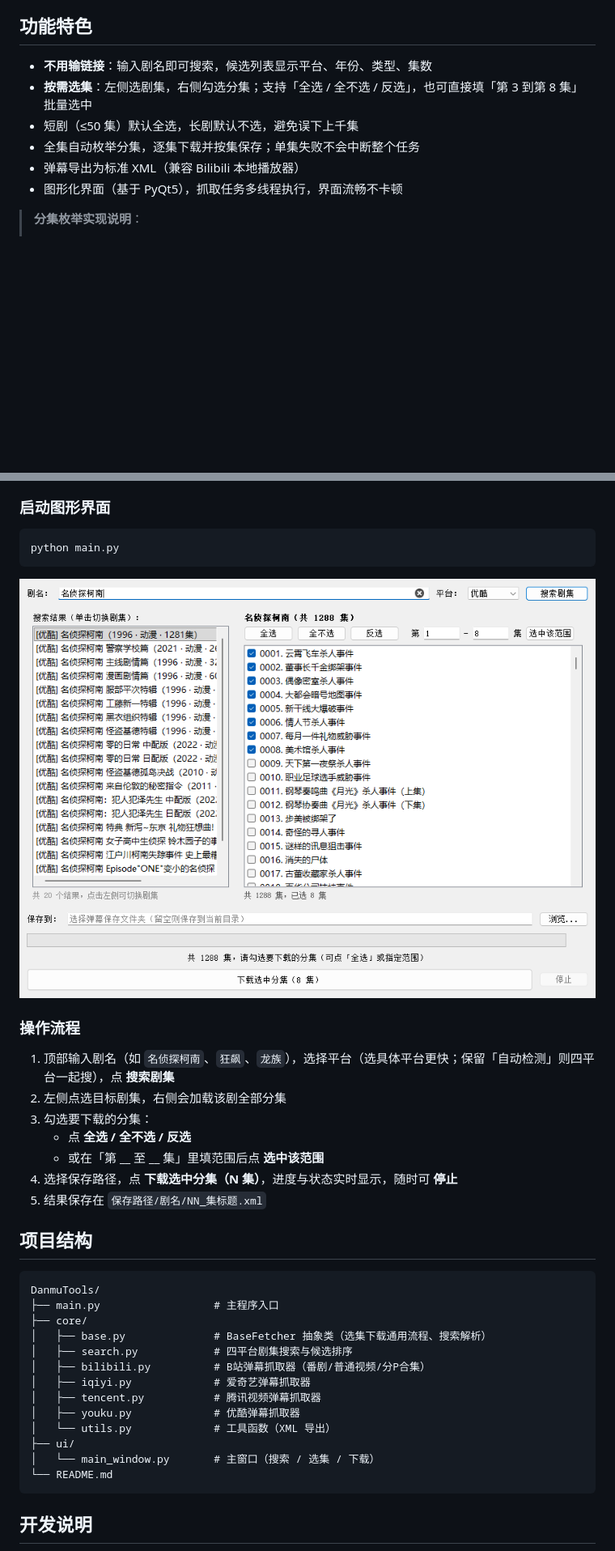
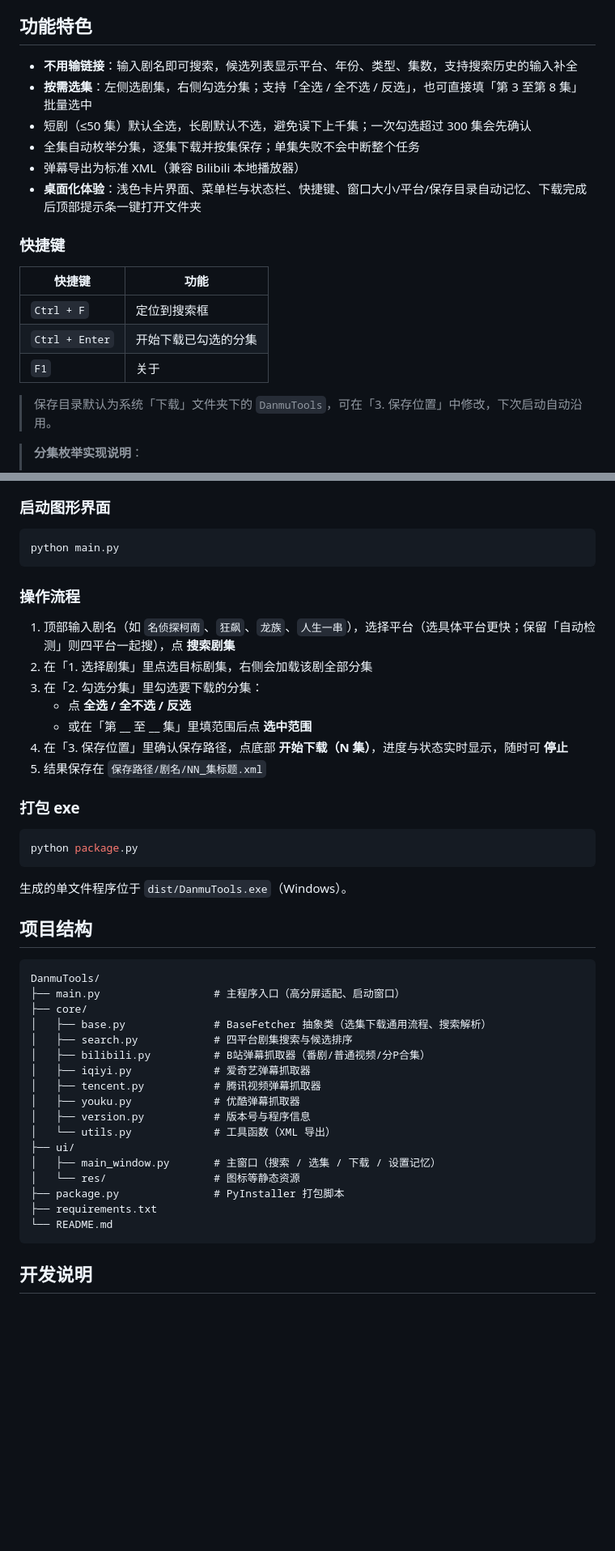
Before and after one commit to Hamlin-Xu/DanmuTools, a Markdown page: README.md, 2 parts joined by grey strips. Shown at 81% size. GitHub-like rendering; pictures changed too: docs/screenshot.png; blank space fills up the shorter version.

````diff
--- a/README.md
+++ b/README.md
@@ -19,12 +28,22 @@
 
 ## 功能特色
 
-- **不用输链接**：输入剧名即可搜索，候选列表显示平台、年份、类型、集数
-- **按需选集**：左侧选剧集，右侧勾选分集；支持「全选 / 全不选 / 反选」，也可直接填「第 3 到第 8 集」批量选中
-- 短剧（≤50 集）默认全选，长剧默认不选，避免误下上千集
+- **不用输链接**：输入剧名即可搜索，候选列表显示平台、年份、类型、集数，支持搜索历史的输入补全
+- **按需选集**：左侧选剧集，右侧勾选分集；支持「全选 / 全不选 / 反选」，也可直接填「第 3 至第 8 集」批量选中
+- 短剧（≤50 集）默认全选，长剧默认不选，避免误下上千集；一次勾选超过 300 集会先确认
 - 全集自动枚举分集，逐集下载并按集保存；单集失败不会中断整个任务
 - 弹幕导出为标准 XML（兼容 Bilibili 本地播放器）
-- 图形化界面（基于 PyQt5），抓取任务多线程执行，界面流畅不卡顿
+- **桌面化体验**：浅色卡片界面、菜单栏与状态栏、快捷键、窗口大小/平台/保存目录自动记忆、下载完成后顶部提示条一键打开文件夹
+
+### 快捷键
+
+| 快捷键 | 功能 |
+| --- | --- |
+| `Ctrl + F` | 定位到搜索框 |
+| `Ctrl + Enter` | 开始下载已勾选的分集 |
+| `F1` | 关于 |
+
+> 保存目录默认为系统「下载」文件夹下的 `DanmuTools`，可在「3. 保存位置」中修改，下次启动自动沿用。
 
 > **分集枚举实现说明**：
 > - 腾讯视频：通过 `PageServer/GetPageData` 分集列表接口枚举，自动跳过预告片、识别预约中剧集；
@@ -50,22 +69,28 @@ pip install -r requirements.txt
 python main.py
 ```
 
-<img width="880" src="docs/screenshot.png" />
-
 ### 操作流程
 
-1. 顶部输入剧名（如 `名侦探柯南`、`狂飙`、`龙族`），选择平台（选具体平台更快；保留「自动检测」则四平台一起搜），点 **搜索剧集**
-2. 左侧点选目标剧集，右侧会加载该剧全部分集
-3. 勾选要下载的分集：
+1. 顶部输入剧名（如 `名侦探柯南`、`狂飙`、`龙族`、`人生一串`），选择平台（选具体平台更快；保留「自动检测」则四平台一起搜），点 **搜索剧集**
+2. 在「1. 选择剧集」里点选目标剧集，右侧会加载该剧全部分集
+3. 在「2. 勾选分集」里勾选要下载的分集：
    - 点 **全选 / 全不选 / 反选**
-   - 或在「第 __ 至 __ 集」里填范围后点 **选中该范围**
-4. 选择保存路径，点 **下载选中分集（N 集）**，进度与状态实时显示，随时可 **停止**
+   - 或在「第 __ 至 __ 集」里填范围后点 **选中范围**
+4. 在「3. 保存位置」里确认保存路径，点底部 **开始下载（N 集）**，进度与状态实时显示，随时可 **停止**
 5. 结果保存在 `保存路径/剧名/NN_集标题.xml`
+
+### 打包 exe
+
+```bash
+python package.py
+```
+
+生成的单文件程序位于 `dist/DanmuTools.exe`（Windows）。
 
 ## 项目结构
 ```
 DanmuTools/
-├── main.py                  # 主程序入口
+├── main.py                  # 主程序入口（高分屏适配、启动窗口）
 ├── core/
 │   ├── base.py              # BaseFetcher 抽象类（选集下载通用流程、搜索解析）
 │   ├── search.py            # 四平台剧集搜索与候选排序
@@ -73,9 +98,13 @@ DanmuTools/
 │   ├── iqiyi.py             # 爱奇艺弹幕抓取器
 │   ├── tencent.py           # 腾讯视频弹幕抓取器
 │   ├── youku.py             # 优酷弹幕抓取器
+│   ├── version.py           # 版本号与程序信息
 │   └── utils.py             # 工具函数（XML 导出）
 ├── ui/
-│   └── main_window.py       # 主窗口（搜索 / 选集 / 下载）
+│   ├── main_window.py       # 主窗口（搜索 / 选集 / 下载 / 设置记忆）
+│   └── res/                 # 图标等静态资源
+├── package.py               # PyInstaller 打包脚本
+├── requirements.txt
 └── README.md
 ```
 
````
Also changed, not shown: other parts of README.md (+13 -2 lines), 更新说明.md (+61 -29 lines), 5 other files.
